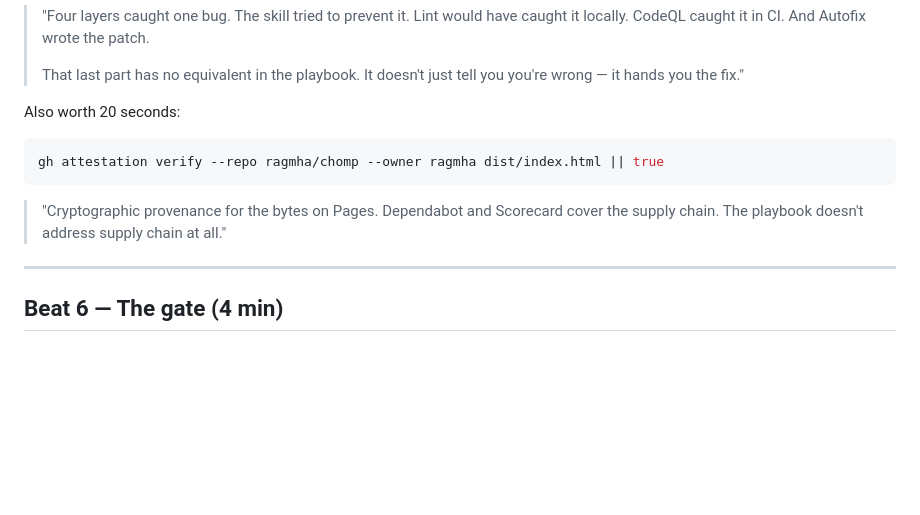
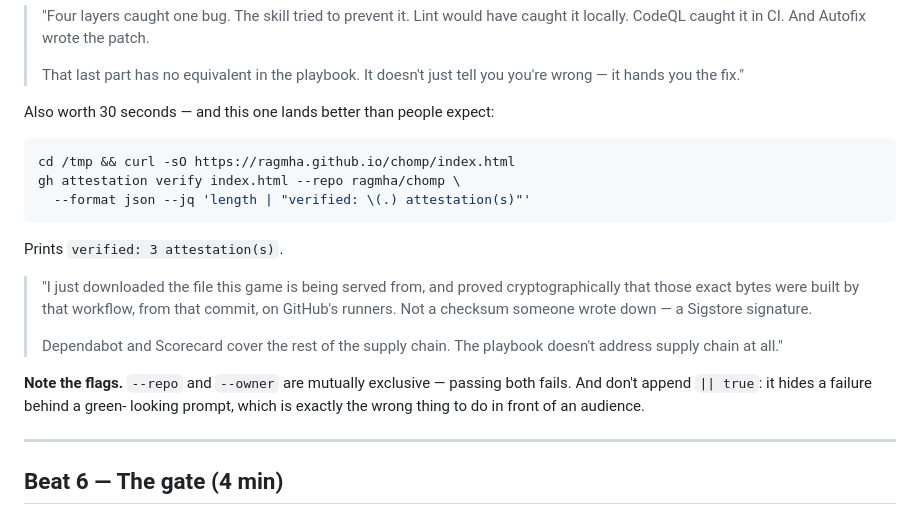
Before and after one commit to ragmha/chomp, a Markdown page: demo/RUNBOOK.md, the part around the change. Drawn GitHub-style; blank space fills up the shorter version.

Commit message:
fix(demo): the attestation command in beat 5b was broken
Two bugs, both found by rehearsing rather than reading.

`--repo` and `--owner` are mutually exclusive in gh 2.96.0, so the
command failed outright. And `|| true` swallowed the failure, which is
the worse of the two — it would have shown a clean prompt on stage
while proving nothing at all.

Replaced with the simplest form that actually works: download the file
being served from Pages and verify those bytes. Stronger as a
demonstration too, since it proves the artefact the audience is
looking at came from this commit, rather than proving something about
a tarball nobody can see.

Verified: prints "verified: 3 attestation(s)".

Co-authored-by: Copilot App <223556219+Copilot@users.noreply.github.com>
Copilot-Session: d0d0dd0d-4653-4d72-9045-12279723686e

````diff
--- a/demo/RUNBOOK.md
+++ b/demo/RUNBOOK.md
@@ -230,14 +230,28 @@ Show, in order:
 > That last part has no equivalent in the playbook. It doesn't just tell you
 > you're wrong — it hands you the fix."
 
-Also worth 20 seconds:
+Also worth 30 seconds — and this one lands better than people expect:
 
 ```bash
-gh attestation verify --repo ragmha/chomp --owner ragmha dist/index.html || true
+cd /tmp && curl -sO https://ragmha.github.io/chomp/index.html
+gh attestation verify index.html --repo ragmha/chomp \
+  --format json --jq 'length | "verified: \(.) attestation(s)"'
 ```
 
-> "Cryptographic provenance for the bytes on Pages. Dependabot and Scorecard
-> cover the supply chain. The playbook doesn't address supply chain at all."
+Prints `verified: 3 attestation(s)`.
+
+> "I just downloaded the file this game is being served from, and proved
+> cryptographically that those exact bytes were built by that workflow, from
+> that commit, on GitHub's runners. Not a checksum someone wrote down — a
+> Sigstore signature.
+>
+> Dependabot and Scorecard cover the rest of the supply chain. The playbook
+> doesn't address supply chain at all."
+
+**Note the flags.** `--repo` and `--owner` are mutually exclusive — passing
+both fails. And don't append `|| true`: it hides a failure behind a green-
+looking prompt, which is exactly the wrong thing to do in front of an
+audience.
 
 ---
 
````
